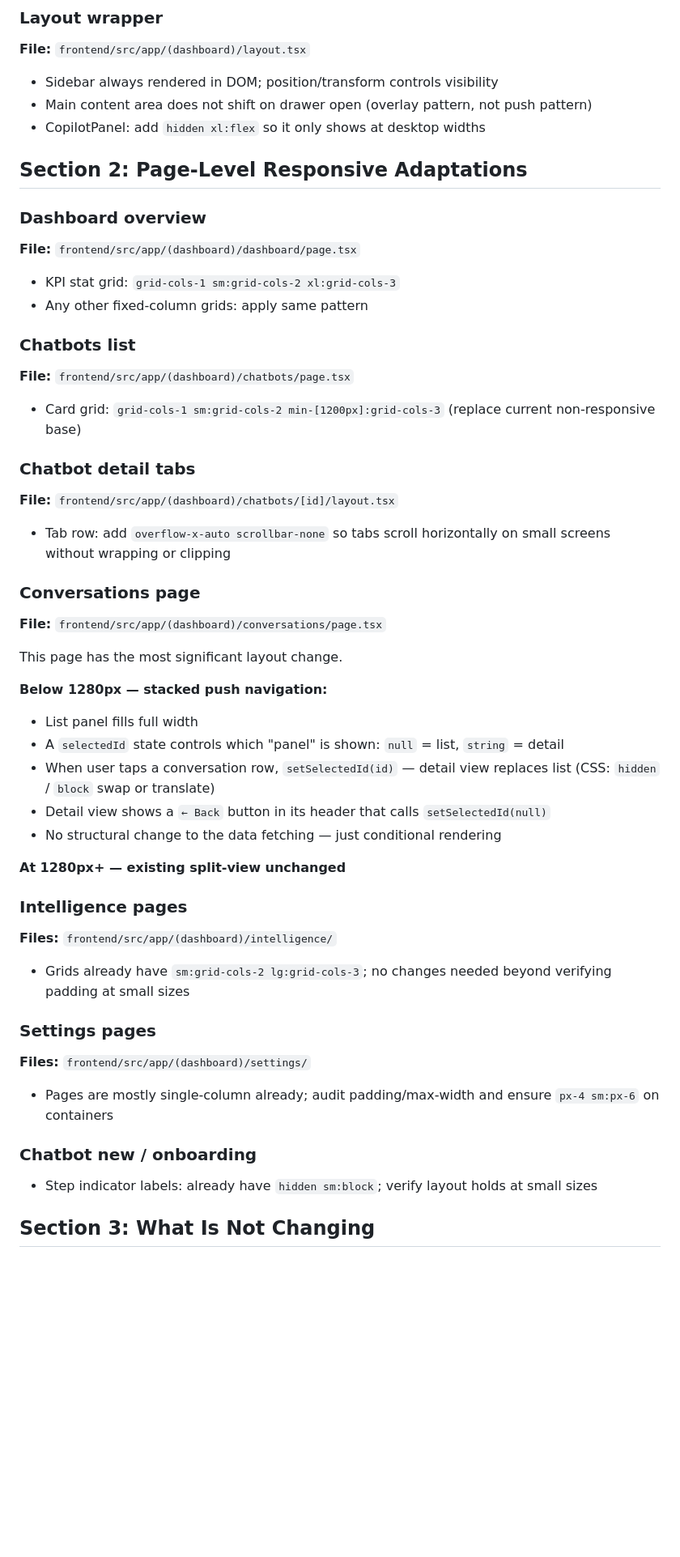
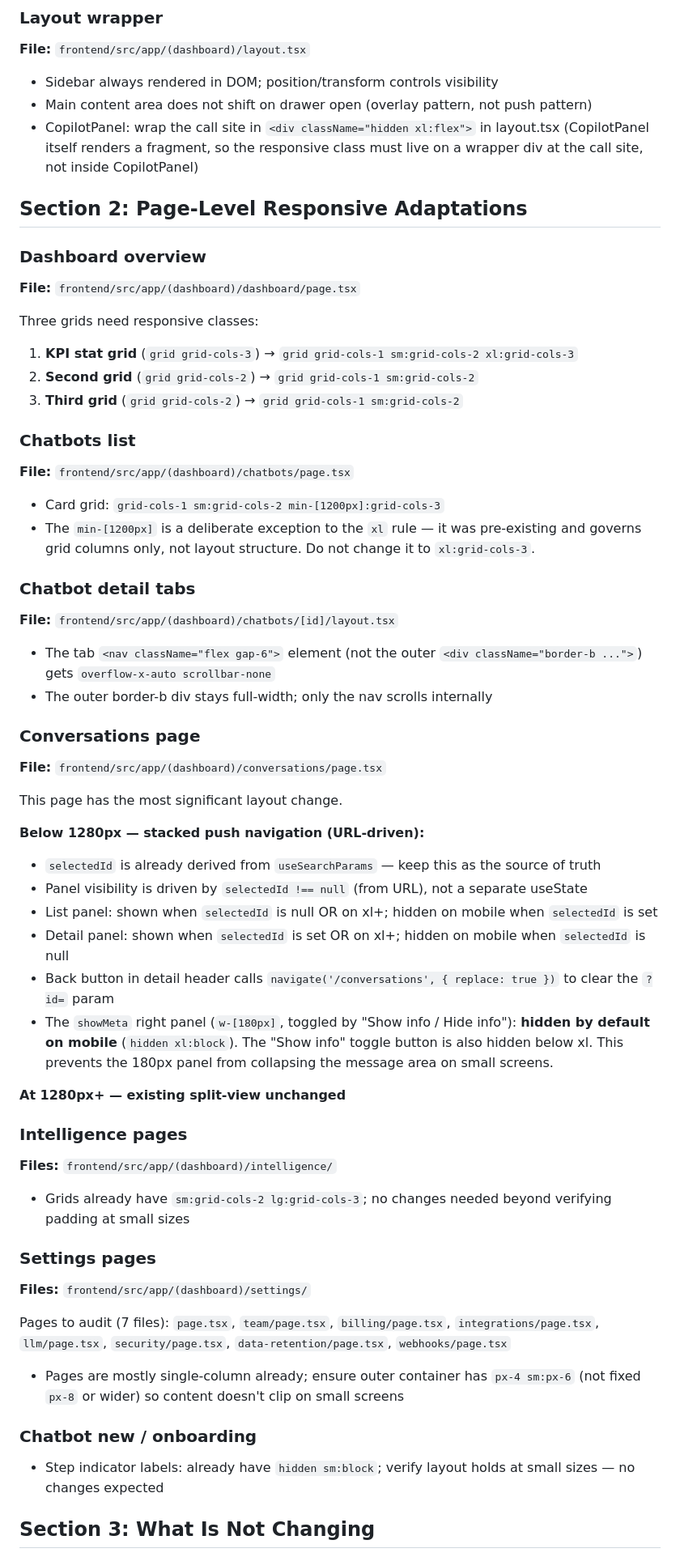
Before and after one commit to docnavy11/pulselite, a Markdown page: docs/specs/2026-03-12-dashboard-responsive-design.md, the part around one of its changes. Shown at 81% size. GitHub-like rendering; blank space fills up the shorter version.

Commit message:
docs: update responsive dashboard spec with reviewer fixes

```diff
--- a/docs/specs/2026-03-12-dashboard-responsive-design.md
+++ b/docs/specs/2026-03-12-dashboard-responsive-design.md
@@ -43,7 +48,7 @@ Single breakpoint: **`xl` (1280px)**
 
 - Sidebar always rendered in DOM; position/transform controls visibility
 - Main content area does not shift on drawer open (overlay pattern, not push pattern)
-- CopilotPanel: add `hidden xl:flex` so it only shows at desktop widths
+- CopilotPanel: wrap the call site in `<div className="hidden xl:flex">` in layout.tsx (CopilotPanel itself renders a fragment, so the responsive class must live on a wrapper div at the call site, not inside CopilotPanel)
 
 ## Section 2: Page-Level Responsive Adaptations
 
@@ -51,20 +56,25 @@ Single breakpoint: **`xl` (1280px)**
 
 **File:** `frontend/src/app/(dashboard)/dashboard/page.tsx`
 
-- KPI stat grid: `grid-cols-1 sm:grid-cols-2 xl:grid-cols-3`
-- Any other fixed-column grids: apply same pattern
+Three grids need responsive classes:
+
+1. **KPI stat grid** (`grid grid-cols-3`) → `grid grid-cols-1 sm:grid-cols-2 xl:grid-cols-3`
+2. **Second grid** (`grid grid-cols-2`) → `grid grid-cols-1 sm:grid-cols-2`
+3. **Third grid** (`grid grid-cols-2`) → `grid grid-cols-1 sm:grid-cols-2`
 
 ### Chatbots list
 
 **File:** `frontend/src/app/(dashboard)/chatbots/page.tsx`
 
-- Card grid: `grid-cols-1 sm:grid-cols-2 min-[1200px]:grid-cols-3` (replace current non-responsive base)
+- Card grid: `grid-cols-1 sm:grid-cols-2 min-[1200px]:grid-cols-3`
+- The `min-[1200px]` is a deliberate exception to the `xl` rule — it was pre-existing and governs grid columns only, not layout structure. Do not change it to `xl:grid-cols-3`.
 
 ### Chatbot detail tabs
 
 **File:** `frontend/src/app/(dashboard)/chatbots/[id]/layout.tsx`
 
-- Tab row: add `overflow-x-auto scrollbar-none` so tabs scroll horizontally on small screens without wrapping or clipping
+- The tab `<nav className="flex gap-6">` element (not the outer `<div className="border-b ...">`) gets `overflow-x-auto scrollbar-none`
+- The outer border-b div stays full-width; only the nav scrolls internally
 
 ### Conversations page
 
@@ -72,12 +82,14 @@ Single breakpoint: **`xl` (1280px)**
 
 This page has the most significant layout change.
 
-**Below 1280px — stacked push navigation:**
-- List panel fills full width
-- A `selectedId` state controls which "panel" is shown: `null` = list, `string` = detail
-- When user taps a conversation row, `setSelectedId(id)` — detail view replaces list (CSS: `hidden` / `block` swap or translate)
-- Detail view shows a `← Back` button in its header that calls `setSelectedId(null)`
-- No structural change to the data fetching — just conditional rendering
+**Below 1280px — stacked push navigation (URL-driven):**
+
+- `selectedId` is already derived from `useSearchParams` — keep this as the source of truth
+- Panel visibility is driven by `selectedId !== null` (from URL), not a separate useState
+- List panel: shown when `selectedId` is null OR on xl+; hidden on mobile when `selectedId` is set
+- Detail panel: shown when `selectedId` is set OR on xl+; hidden on mobile when `selectedId` is null
+- Back button in detail header calls `navigate('/conversations', { replace: true })` to clear the `?id=` param
+- The `showMeta` right panel (`w-[180px]`, toggled by "Show info / Hide info"): **hidden by default on mobile** (`hidden xl:block`). The "Show info" toggle button is also hidden below xl. This prevents the 180px panel from collapsing the message area on small screens.
 
 **At 1280px+ — existing split-view unchanged**
 
@@ -91,11 +103,13 @@ This page has the most significant layout change.
 
 **Files:** `frontend/src/app/(dashboard)/settings/`
 
-- Pages are mostly single-column already; audit padding/max-width and ensure `px-4 sm:px-6` on containers
+Pages to audit (7 files): `page.tsx`, `team/page.tsx`, `billing/page.tsx`, `integrations/page.tsx`, `llm/page.tsx`, `security/page.tsx`, `data-retention/page.tsx`, `webhooks/page.tsx`
+
+- Pages are mostly single-column already; ensure outer container has `px-4 sm:px-6` (not fixed `px-8` or wider) so content doesn't clip on small screens
 
 ### Chatbot new / onboarding
 
-- Step indicator labels: already have `hidden sm:block`; verify layout holds at small sizes
+- Step indicator labels: already have `hidden sm:block`; verify layout holds at small sizes — no changes expected
 
 ## Section 3: What Is Not Changing
 
```
Also changed, not shown: other parts of docs/specs/2026-03-12-dashboard-responsive-design.md (+16 -8 lines).
